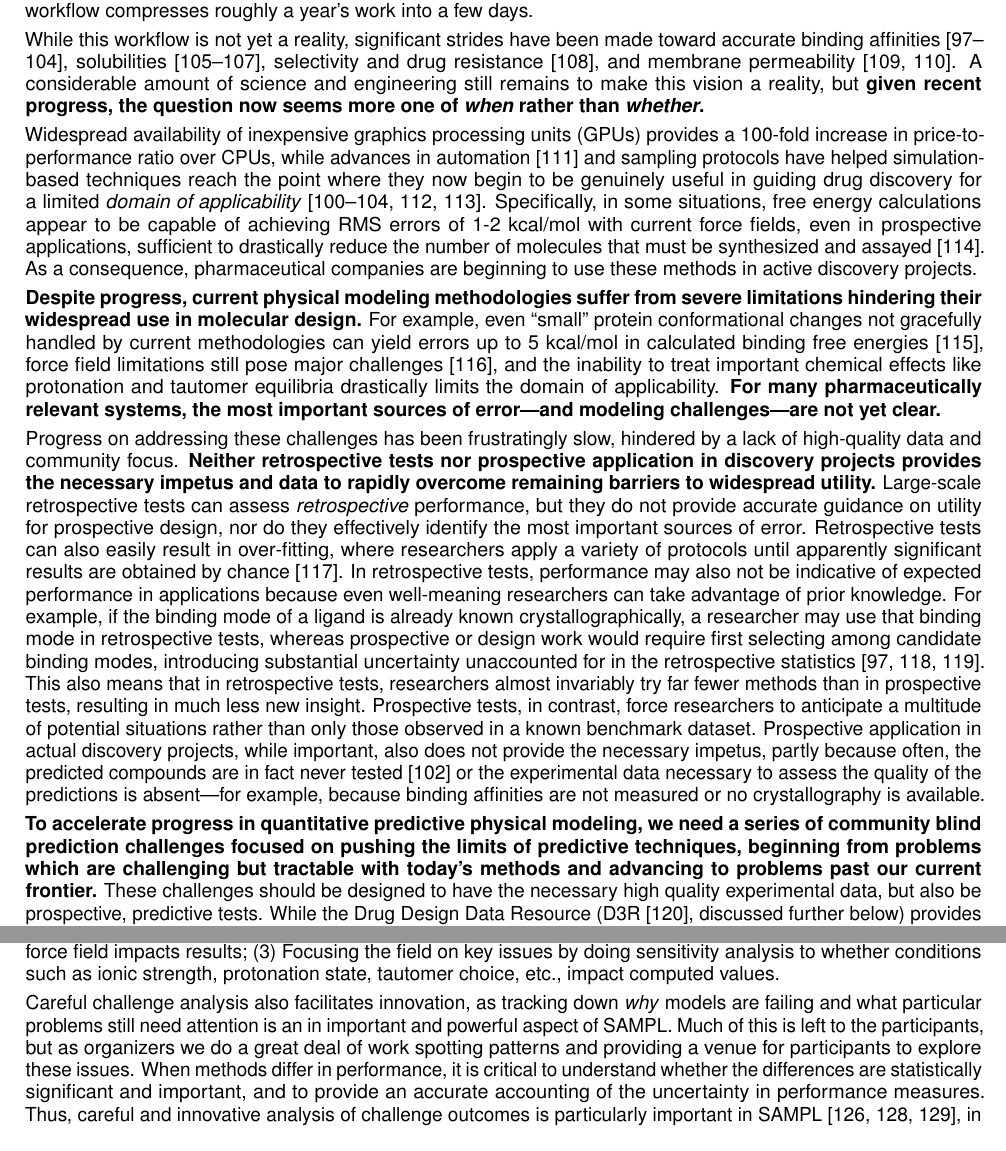
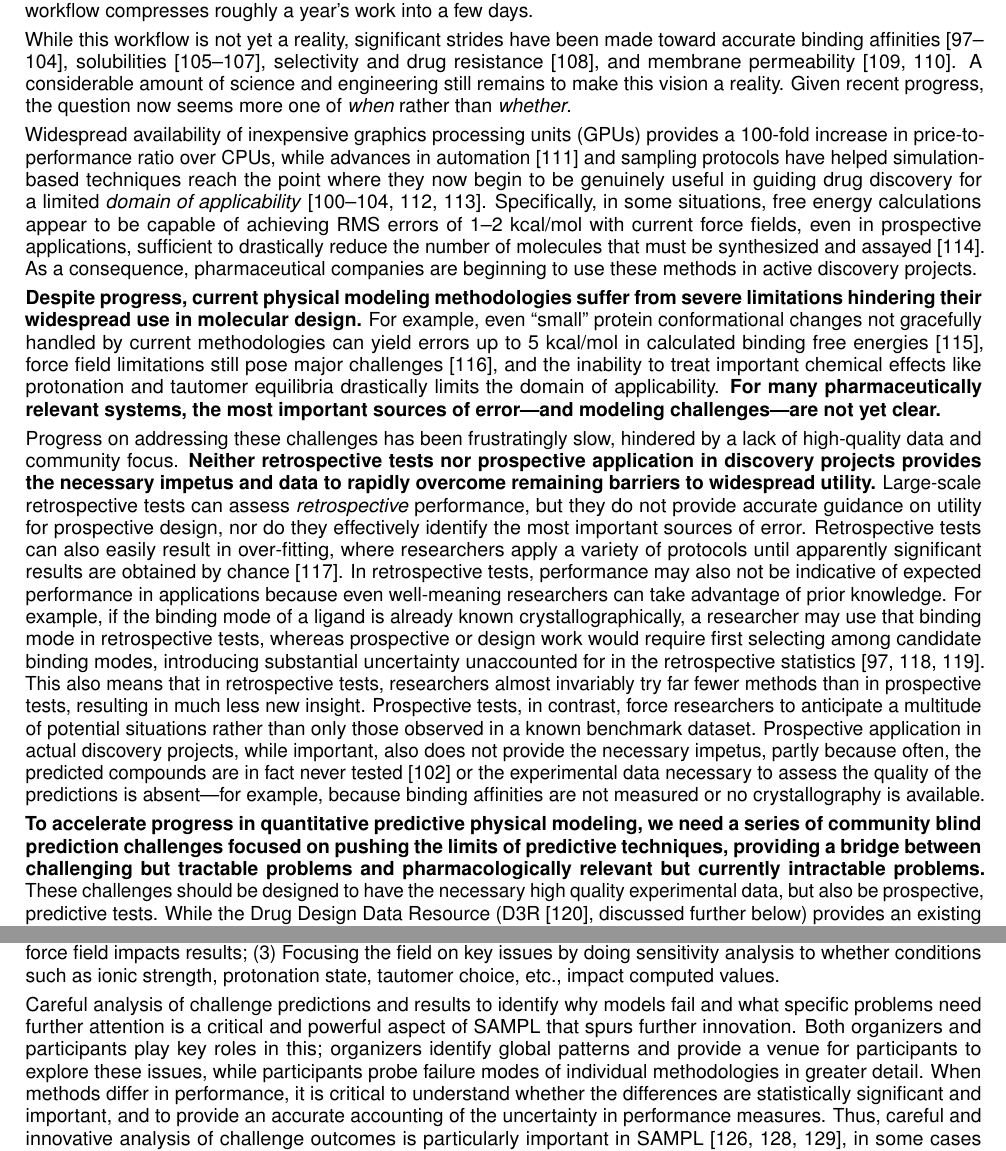
Before and after one commit to choderalab/SAMPL-R01, a LaTeX document (latex/Research_Strategy.tex): two parts of pages 1 and 4 of 26, joined at a grey line, cut so that both start at the same text. The pictures show the PDF file latex/Research_Strategy.pdf that the author committed with the source.

Commit message:
Edits pass to clean things up.

```diff
--- a/latex/Research_Strategy.tex
+++ b/latex/Research_Strategy.tex
@@ -149,10 +149,11 @@ The chemist looks through the predicted properties for the top few compounds, se
 If synthesizing and testing each compound takes several days, this workflow compresses roughly a year's work into a few days.
 
 While this workflow is not yet a reality, significant strides have been made toward accurate binding affinities~\cite{mobley_perspective_2012, christ_accuracy_2014, deng_distinguishing_2015, sherborne_preprint_2016, schrodinger_accurate_2015, christ_binding_2016, cui_affinity_2016, verras_free_2016}, solubilities~\cite{Schnieders:2012:J.Chem.TheoryComput., park_absolute_2014, liu_using_2016}, selectivity and drug resistance~\cite{leonis_contribution_2013}, and membrane permeability~\cite{lee_permeability_2016, comer_permeability_2014}.
-A considerable amount of science and engineering still remains to make this vision a reality, but \textbf{given recent progress, the question now seems more one of \emph{when} rather than \emph{whether}.}
+A considerable amount of science and engineering still remains to make this vision a reality.
+Given recent progress, the question now seems more one of \emph{when} rather than \emph{whether}.
 
 Widespread availability of inexpensive graphics processing units (GPUs) provides a 100-fold increase in price-to-performance ratio over CPUs, while advances in automation~\cite{liu_lead_2013} and sampling protocols have helped simulation-based techniques reach the point where they now begin to be genuinely useful in guiding drug discovery for a limited \emph{domain of applicability}~\cite{mikulskis_large-scale_2014, homeyer_binding_2014, sherborne_preprint_2016,  schrodinger_accurate_2015, christ_binding_2016, cui_affinity_2016, verras_free_2016}.
-Specifically, in some situations, free energy calculations appear to be capable of achieving RMS errors of 1-2 kcal/mol with current force fields, even in prospective applications, sufficient to drastically reduce the number of molecules that must be synthesized and assayed~\cite{shirts_free-energy_2010}.
+Specifically, in some situations, free energy calculations appear to be capable of achieving RMS errors of 1--2 kcal/mol with current force fields, even in prospective applications, sufficient to drastically reduce the number of molecules that must be synthesized and assayed~\cite{shirts_free-energy_2010}.
 As a consequence, pharmaceutical companies are beginning to use these methods in active discovery projects.
 
 %Limitations of methods and of retrospective tests or application for methods improvements
@@ -171,7 +172,7 @@ Prospective tests, in contrast, force researchers to anticipate a multitude of p
 Prospective application in actual discovery projects, while important, also does not provide the necessary impetus, partly because often, the predicted compounds are in fact never tested~\cite{christ_binding_2016} or the experimental data necessary to assess the quality of the predictions is absent---for example, because binding affinities are not measured or no crystallography is available.
 
 %Explain need for blind challenges and how D3R only fills part of need
-{\bf To accelerate progress in quantitative predictive physical modeling, we need a series of community blind prediction challenges focused on pushing the limits of predictive techniques, beginning from problems which are challenging but tractable with today's methods and advancing to problems past our current frontier.}
+{\bf To accelerate progress in quantitative predictive physical modeling, we need a series of community blind prediction challenges focused on pushing the limits of predictive techniques, providing a bridge between challenging but tractable problems and pharmacologically relevant but currently intractable problems.}
 These challenges should be designed to have the necessary high quality experimental data, but also be prospective, predictive tests.
 While the Drug Design Data Resource (D3R~\cite{gathiaka_d3r_2016}, discussed further below) provides an existing community blind challenge on protein-ligand binding, it focuses on using pre-existing pharmaceutical datasets, rather than on measuring new data carefully selected maximize community learning~\cite{gathiaka_d3r_2016}.
 D3R serves well to assess where we are now---but we need a carefully-designed effort focused on improving modeling.
@@ -285,12 +289,12 @@ Not only will the data itself be of prime importance, but the techniques themsel
 In Aim 4, in addition to running SAMPL challenges, we will also perform reference calculations to test the accuracy of current state-of-the-art techniques.
 Both the Mobley and Chodera labs are experts in development of free energy methods for application to physical properties (e.g., ~\cite{mobley_blind_2014-1, Beauchamp:2015:JournalofPhysicalChemistryB, bannan_calculating_2016} and binding (e.g.,~\cite{rocklin_blind_2013, lim_sensitivity_2016, wang_identifying_2013}), and \textbf{these reference calculations will drive innovation} as well, serving several key roles: (1) Benchmarking the latest method developments against current ``best practices'' methods (by doing calculations via both approaches); (2) Facilitating learning, allowing others to compare against our results to determine how a change in method or force field impacts results; (3) Focusing the field on key issues by doing sensitivity analysis to whether conditions such as ionic strength, protonation state, tautomer choice, etc., impact computed values.
 
-Careful challenge analysis also facilitates innovation, as tracking down \emph{why} models are failing and what particular problems still need attention is an in important and powerful aspect of SAMPL.
-Much of this is left to the participants, but as organizers we do a great deal of work spotting patterns and providing a venue for participants to explore these issues.
+Careful analysis of challenge predictions and results to identify why models fail and what specific problems need further attention is a critical and powerful aspect of SAMPL that spurs further innovation.
+Both organizers and participants play key roles in this; organizers identify global patterns and provide a venue for participants to explore these issues, while participants probe failure modes of individual methodologies in greater detail.
 When methods differ in performance, it is critical to understand whether the differences are statistically significant and important, and to provide an accurate accounting of the uncertainty in performance measures.
 Thus, careful and innovative analysis of challenge outcomes is particularly important in SAMPL~\cite{mobley_blind_2014-1, bannan_blind_2016, yin_overview_2016}, in some cases driving experimentation with new performance metrics~\cite{mobley_blind_2014-1}.
 
-{\large\textbf{ APPROACH}}
+{\large\textbf{APPROACH}}
 % 9 pages
 
 %%%%%%%%%%%%%%%%%%%%%%%%%%%%%%%%%%%%%%%%%%%%%%%%%%%%%%%%%%%%%%%%%%%%%%%%%%%%%%%%
@@ -345,8 +349,8 @@ Still, many models consistently disagreed with experiment for some compounds~\ci
 While the community has already benefitted considerably from SAMPL, as indicated by the nearly 100 publications on SAMPL (see attached list), the citation count, and lessons learned, the benefits are not what they could have been if the effort had funding.
 A funded, coordinated effort allows the targeted collection of datasets designed to focus on the most important problems.
 With multiple investigators and collaborators, we are poised to respond and adapt to new challenges and opportunities which emerge in a manner not previously possible.
-Additionally, we will be able to continue experimental work until the necessary data is collected rather than terminating it at a specific time point dictated by industry funding -- allowing us to do things like ensure the full dynamic range of $\log D$ values is covered, unlike in SAMPL5~\cite{rustenburg_measuring_2016, bannan_blind_2016}.
-This will improve our ability to learn from the data -- for example, the lack of dynamic range for SAMPL5 meant that, when calculated values often spanned a larger dynamic range than the experimental values, it was unclear if this was an artifact of the data set itself, experimental limitations, or force field problems~\cite{rustenburg_measuring_2016, bannan_blind_2016, paranahewage_predicting_2016, klamt_prediction_2016}.
+Additionally, we will be able to continue experimental work until the necessary data is collected rather than terminating it at a specific time point dictated by industry funding -- allowing us to do things like ensure the full dynamic range of log~D values is covered, unlike in SAMPL5~\cite{rustenburg_measuring_2016, bannan_blind_2016}.
+This will improve our ability to learn from the data---for example, the lack of dynamic range for SAMPL5 meant that, when calculated values often spanned a larger dynamic range than the experimental values, it was unclear if this was an artifact of the data set itself, experimental limitations, or force field problems~\cite{rustenburg_measuring_2016, bannan_blind_2016, paranahewage_predicting_2016, klamt_prediction_2016}.
 With funding to extend the experimental set via follow-up experiments, we will be able to resolve similar issues, providing further impetus to improve models.
 
 
```
Also changed, not shown: latex/sampl.bib (+0 -1 lines), latex/Research_Strategy.pdf, latex/sampl.bbl, latex/Research_Strategy.tex (23 more changed lines).
